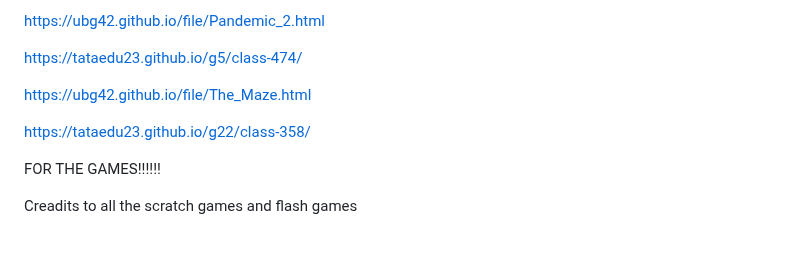
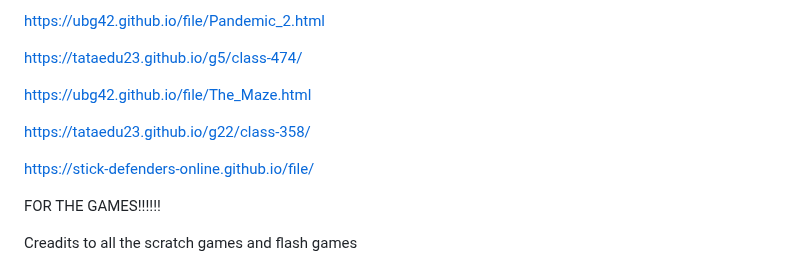
Before and after one commit to ubg42/ubg42.github.io, a Markdown page: README.md, the part around the change. Drawn GitHub-style; blank space fills up the shorter version.

Commit message:
Add new game link to README

```diff
--- a/README.md
+++ b/README.md
@@ -404,6 +404,8 @@ https://ubg42.github.io/file/The_Maze.html
 
 https://tataedu23.github.io/g22/class-358/
 
+https://stick-defenders-online.github.io/file/
+
 FOR THE GAMES!!!!!!
 
 Creadits to all the scratch games and flash games
```
